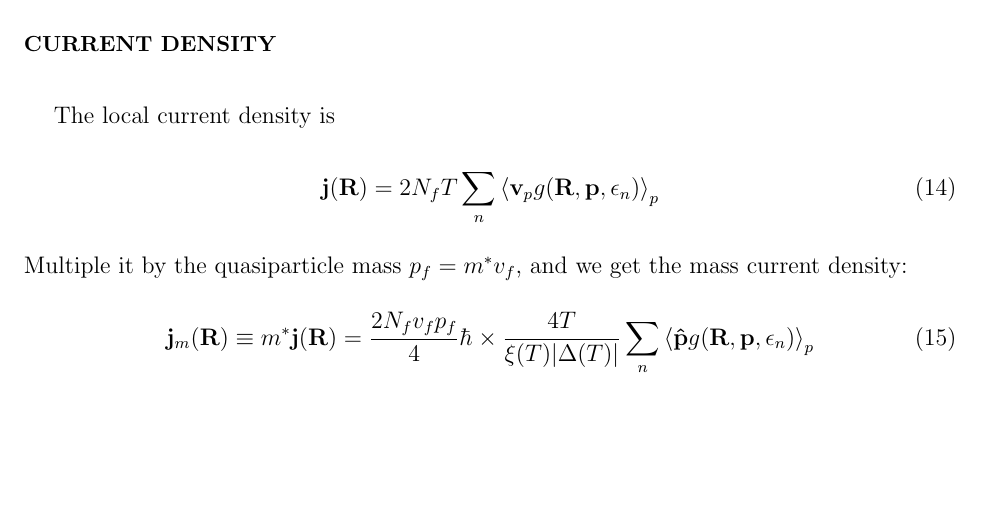
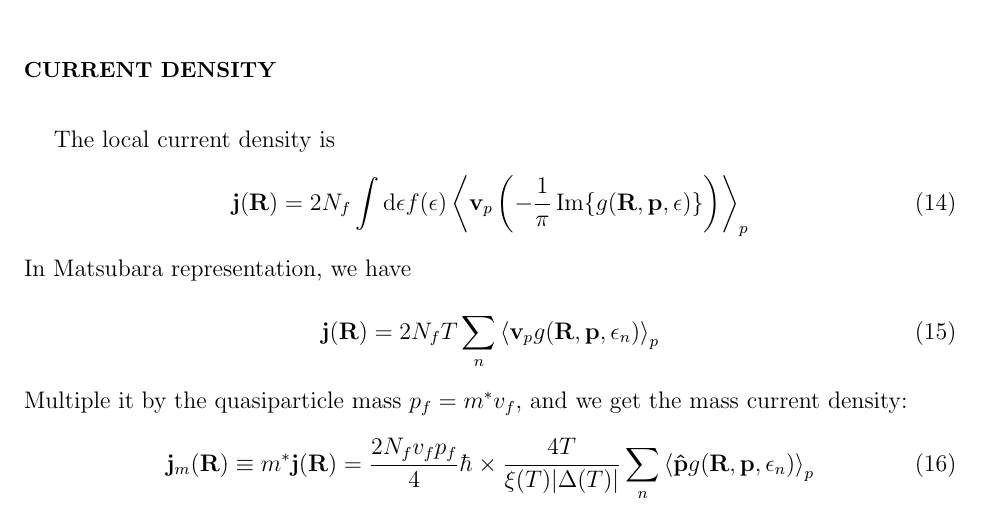
Before and after one commit to junguanghe/annulus_3he_a, a LaTeX paper (eilenberger/eilenberger.tex): part of page 2 of 7, cut so that both start at the same text, the shorter picture padded with empty space. Compiled offline with pdfLaTeX.

Commit message:
refactor: add local current density equation in eilenberger.tex to enhance theoretical framework

```diff
--- a/eilenberger/eilenberger.tex
+++ b/eilenberger/eilenberger.tex
@@ -126,6 +126,11 @@ Here $\vb{R} = \frac{1}{2}(\vb{r} + \vb{r}')$ is the center of the pair.
 
 \section{Current density}
 The local current density is
+\begin{align}
+    \vb{j}(\vb{R})=2N_f\int\dd\epsilon f(\epsilon)
+    \ev{\vb{v}_p \left(-\frac{1}{\pi}\Im{g(\vb{R}, \vb{p}, \epsilon)}\right)}_p
+\end{align}
+In Matsubara representation, we have
 \begin{align}
     \vb{j}(\vb{R}) = 2N_fT\sum_n\ev{\vb{v}_p g(\vb{R}, \vb{p}, \epsilon_n)}_{p}
 \end{align}
```
Also changed, not shown: eilenberger/eilenberger.pdf.
